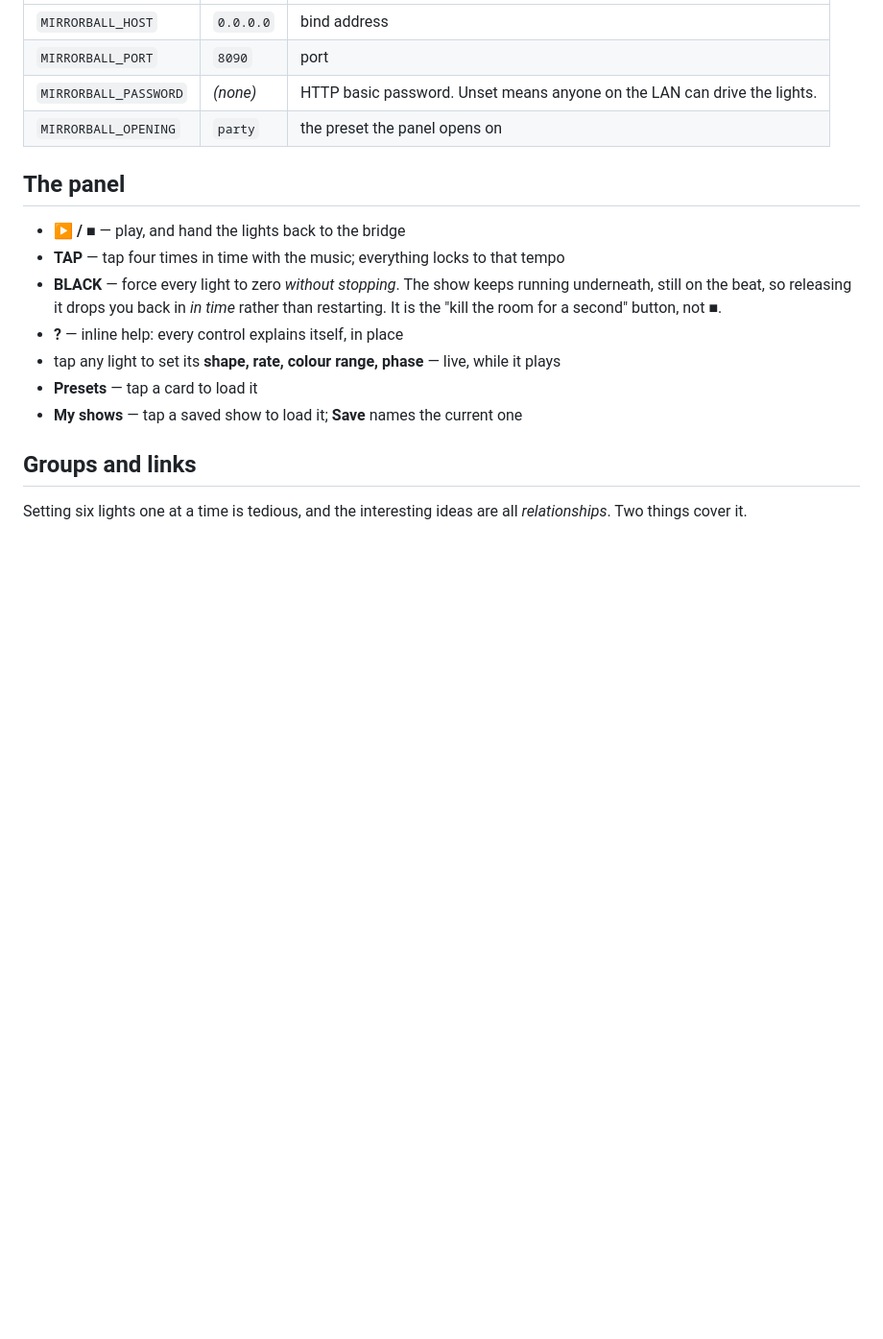
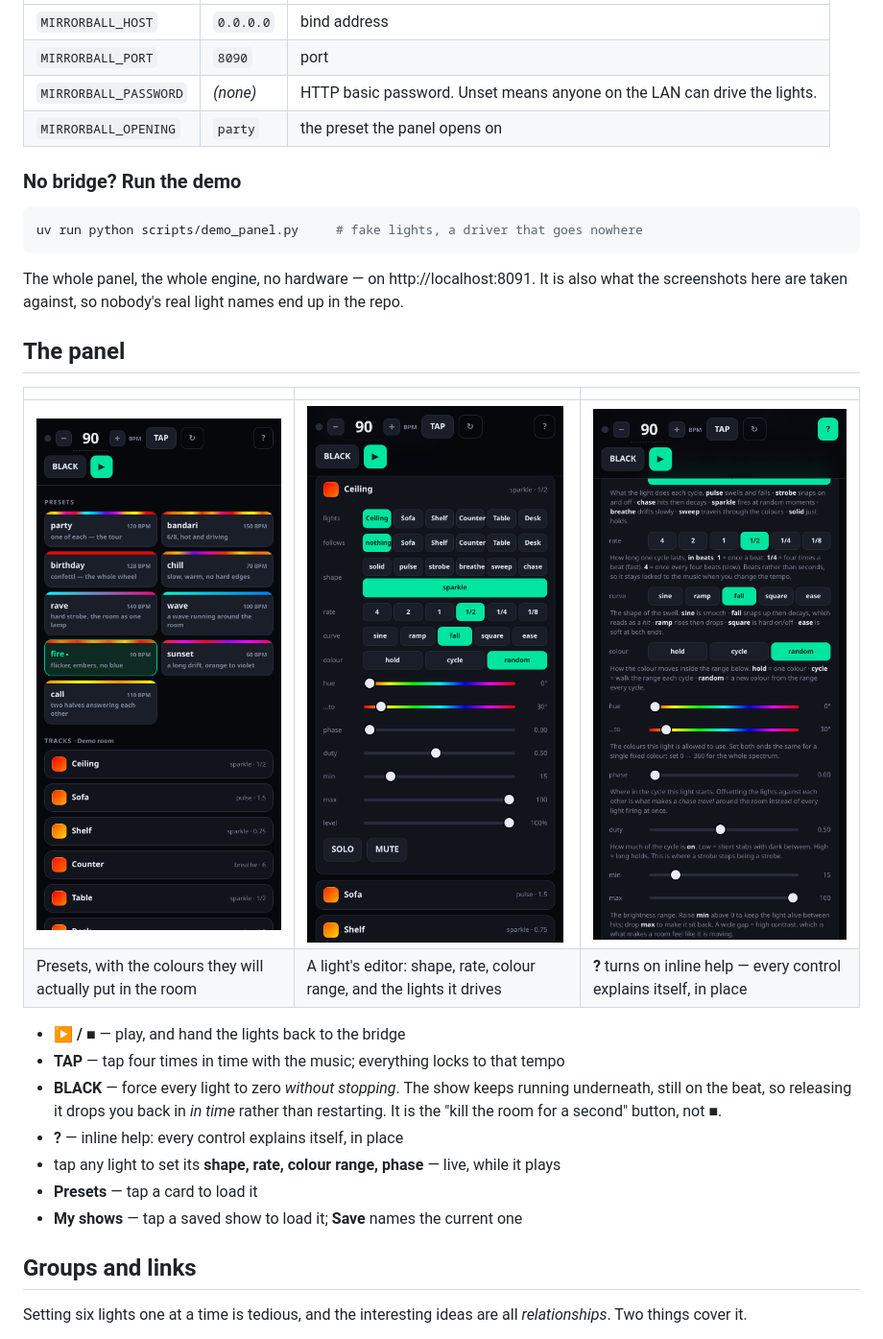
Before and after one commit to SMZ70/mirrorball, a Markdown page: README.md, the part around one of its changes. Shown at 96% size. Rendered like a GitHub page; pictures changed too: docs/editor.png (added), docs/help.png (added), docs/presets.png (added); blank space fills up the shorter version.

````diff
--- a/README.md
+++ b/README.md
@@ -50,7 +59,22 @@ you already have almost certainly cannot stream — you need a fresh one.
 | `MIRRORBALL_PASSWORD` | *(none)* | HTTP basic password. Unset means anyone on the LAN can drive the lights. |
 | `MIRRORBALL_OPENING` | `party` | the preset the panel opens on |
 
+### No bridge? Run the demo
+
+```bash
+uv run python scripts/demo_panel.py     # fake lights, a driver that goes nowhere
+```
+
+The whole panel, the whole engine, no hardware — on http://localhost:8091. It is
+also what the screenshots here are taken against, so nobody's real light names
+end up in the repo.
+
 ## The panel
+
+| | | |
+|---|---|---|
+| ![presets](docs/presets.png) | ![the editor](docs/editor.png) | ![inline help](docs/help.png) |
+| Presets, with the colours they will actually put in the room | A light's editor: shape, rate, colour range, and the lights it drives | **?** turns on inline help — every control explains itself, in place |
 
 - **▶ / ■** — play, and hand the lights back to the bridge
 - **TAP** — tap four times in time with the music; everything locks to that tempo
````
Also changed, not shown: other parts of README.md (+9 -0 lines), docs/panel.gif (added), docs/panel.png (added), 5 other files.
